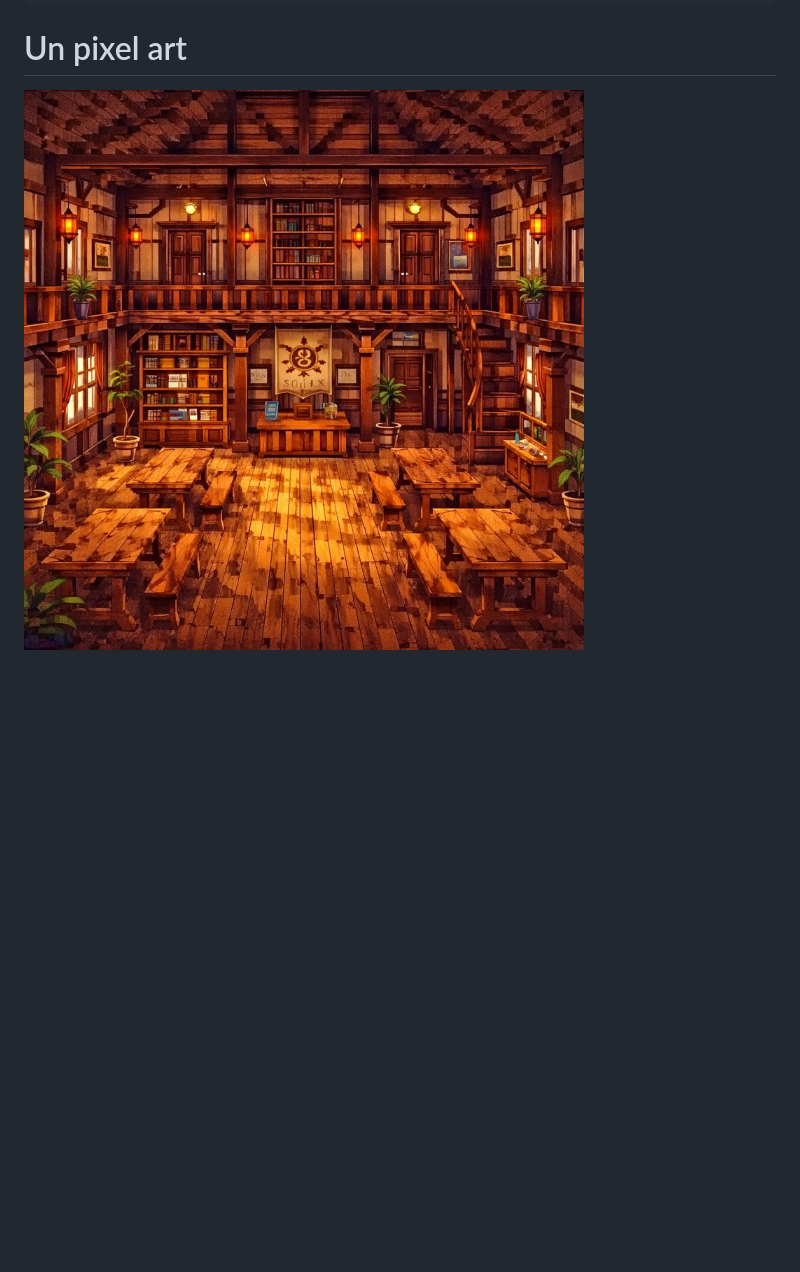
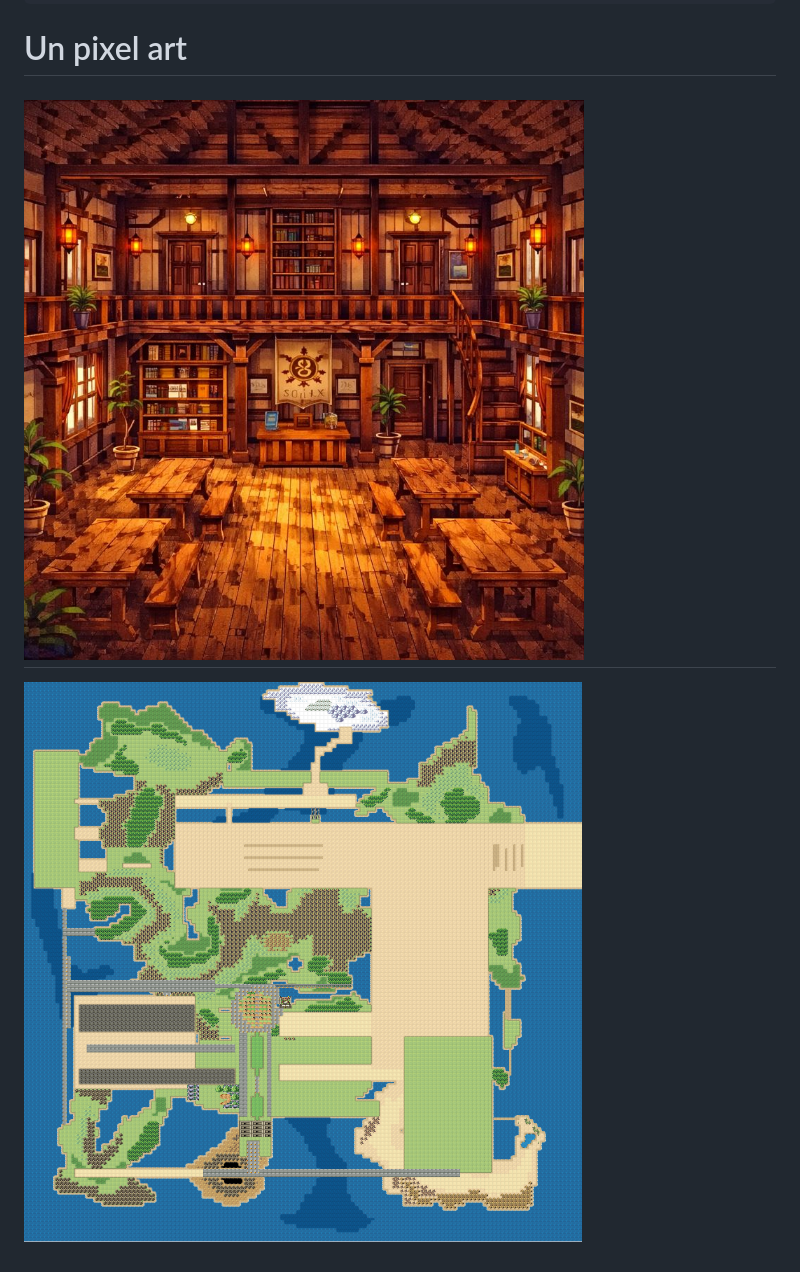
Before and after one commit to RodrigoGtzChavez/IndexAventuraConversacional, a Markdown page: README.md, the part around the change. GitHub-like rendering; blank space fills up the shorter version.

Commit message:
Update image captions in README.md

````diff
--- a/README.md
+++ b/README.md
@@ -143,4 +143,6 @@ aventura-del-rayo/
 
    ```
 # Un pixel art
-![Vista previa del juego](pixelart.png)
+![Imagen estilo pixel art del Gremio](pixelart.png)
+---
+![Vista previa del mapa](parajesrpg.png)
````
